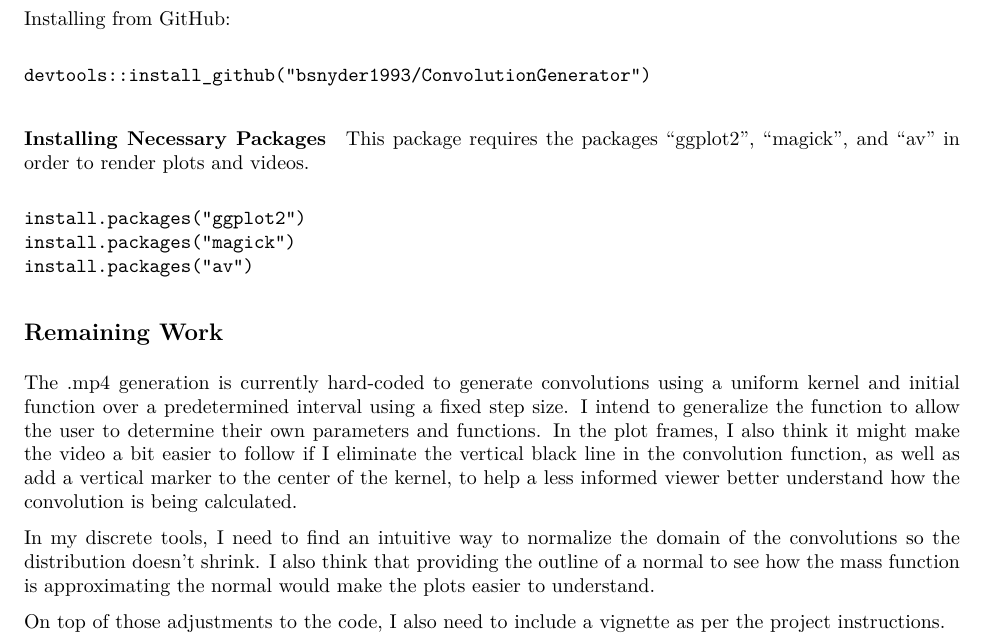
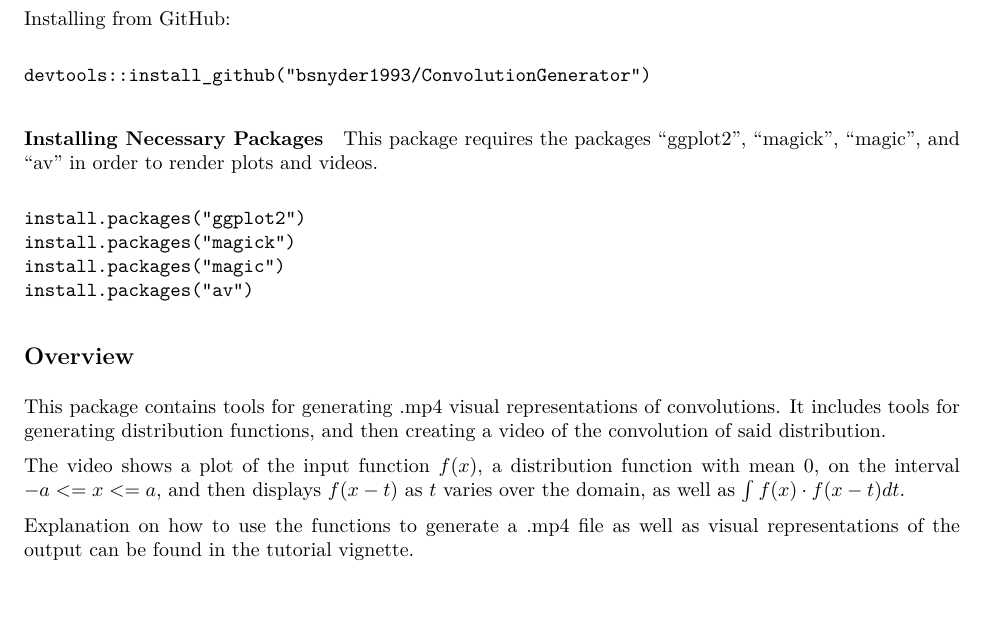
Before and after one commit to bsnyder1993/ConvolutionGenerator, an R Markdown document (README.Rmd): part of the page, cut so that both start at the same text, the shorter picture padded with empty space. The pictures show the output file README.pdf that the author committed with the source.

Commit message:
update to readme file

````diff
--- a/README.Rmd
+++ b/README.Rmd
@@ -19,18 +19,19 @@ devtools::install_github("bsnyder1993/ConvolutionGenerator")
 
 #### Installing Necessary Packages
 
-This package requires the packages "ggplot2", "magick", and "av" in order to render plots and videos.
+This package requires the packages "ggplot2", "magick", "magic", and "av" in order to render plots and videos.
 
 ```
 install.packages("ggplot2")
 install.packages("magick")
+install.packages("magic")
 install.packages("av")
 ```
 
-## Remaining Work
+## Overview
 
-The .mp4 generation is currently hard-coded to generate convolutions using a uniform kernel and initial function over a predetermined interval using a fixed step size. I intend to generalize the function to allow the user to determine their own parameters and functions. In the plot frames, I also think it might make the video a bit easier to follow if I eliminate the vertical black line in the convolution function, as well as add a vertical marker to the center of the kernel, to help a less informed viewer better understand how the convolution is being calculated.
+This package contains tools for generating .mp4 visual representations of convolutions. It includes tools for generating distribution functions, and then creating a video of the convolution of said distribution.
 
-In my discrete tools, I need to find an intuitive way to normalize the domain of the convolutions so the distribution doesn't shrink. I also think that providing the outline of a normal to see how the mass function is approximating the normal would make the plots easier to understand.
+The video shows a plot of the input function $f(x)$, a distribution function with mean 0, on the interval $-a<=x<=a$, and then displays $f(x-t)$ as $t$ varies over the domain, as well as $\int f(x) \cdot f(x-t) dt$.
 
-On top of those adjustments to the code, I also need to include a vignette as per the project instructions.
+Explanation on how to use the functions to generate a .mp4 file as well as visual representations of the output can be found in the tutorial vignette.
````
Also changed, not shown: README.pdf.
